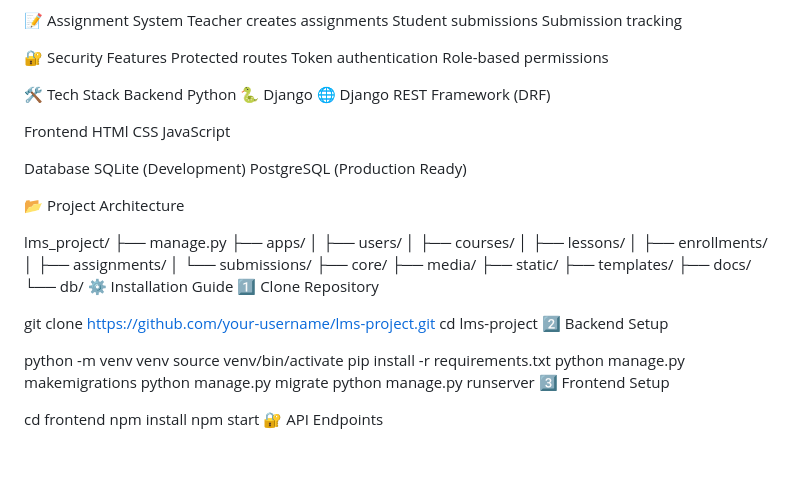
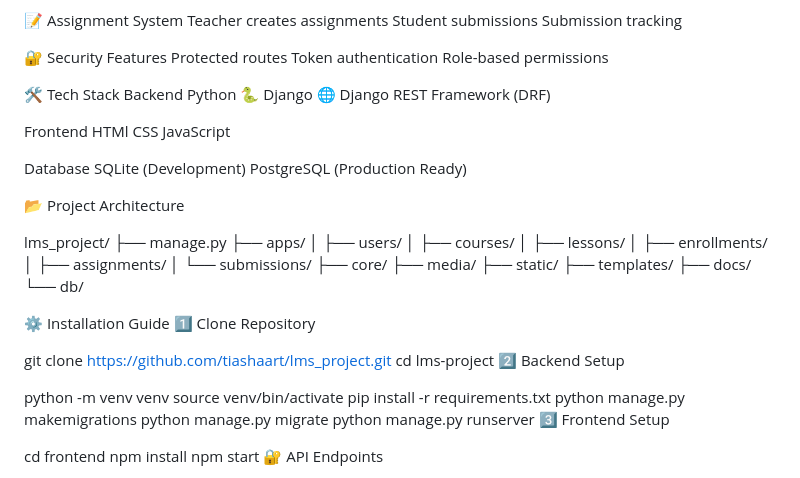
Before and after one commit to tiashaart/lms_project, a Markdown page: README.md, the part around the change. Rendered like a GitHub page; blank space fills up the shorter version.

```diff
--- a/README.md
+++ b/README.md
@@ -42,11 +42,18 @@ Students can enroll in courses Track enrolled courses
 
 🔐 Security Features Protected routes Token authentication Role-based permissions
 
-🛠️ Tech Stack Backend Python 🐍 Django 🌐 Django REST Framework (DRF)
+🛠️ Tech Stack Backend
+Python 🐍
+Django 🌐
+Django REST Framework (DRF)
 
-Frontend HTMl CSS JavaScript
+Frontend
+HTMl
+CSS
+JavaScript
 
-Database SQLite (Development) PostgreSQL (Production Ready)
+Database SQLite (Development)
+PostgreSQL (Production Ready)
 
 📂 Project Architecture
 
@@ -65,9 +72,10 @@ lms_project/
 ├── templates/
 ├── docs/
 └── db/
+
 ⚙️ Installation Guide 1️⃣ Clone Repository
 
-git clone https://github.com/your-username/lms-project.git
+git clone https://github.com/tiashaart/lms_project.git
 cd lms-project
 2️⃣ Backend Setup
 
```
